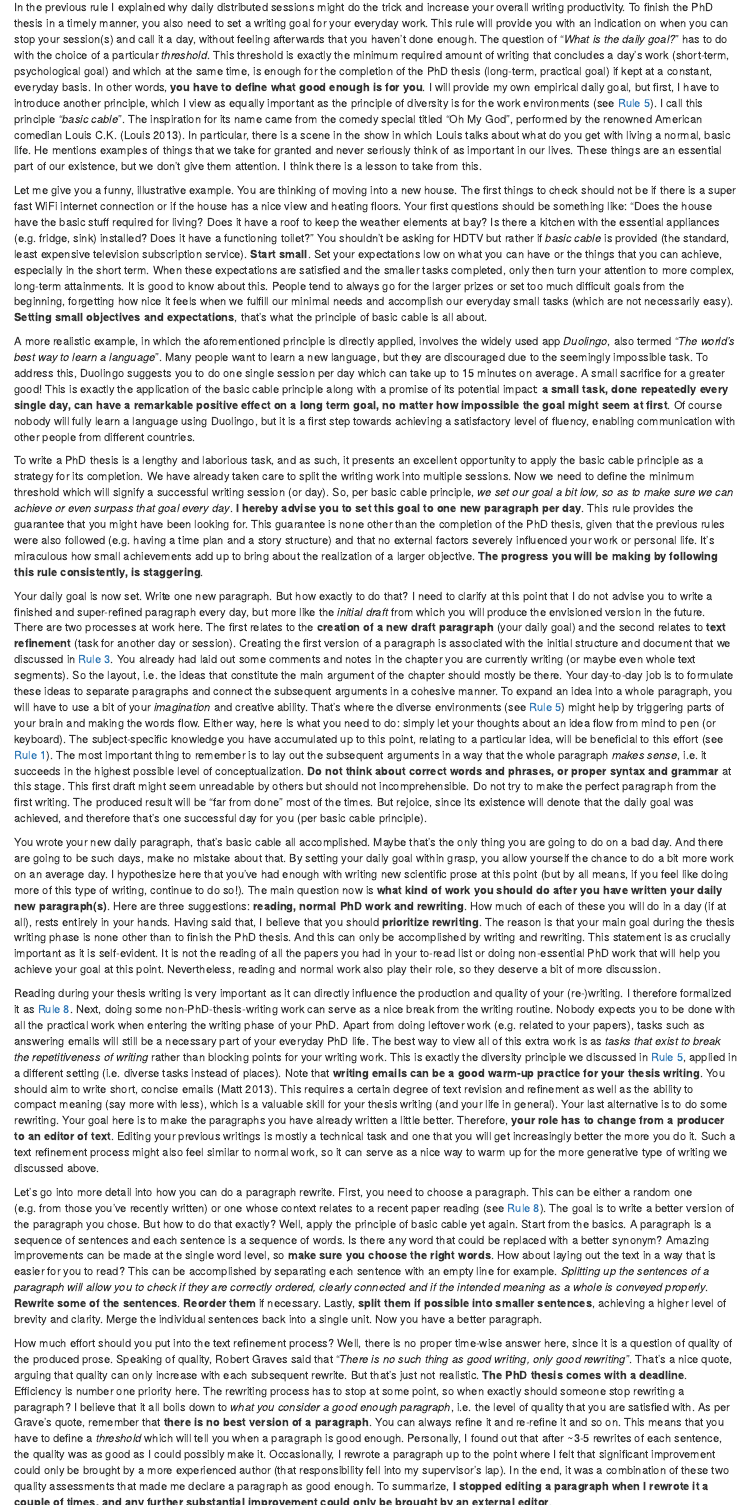
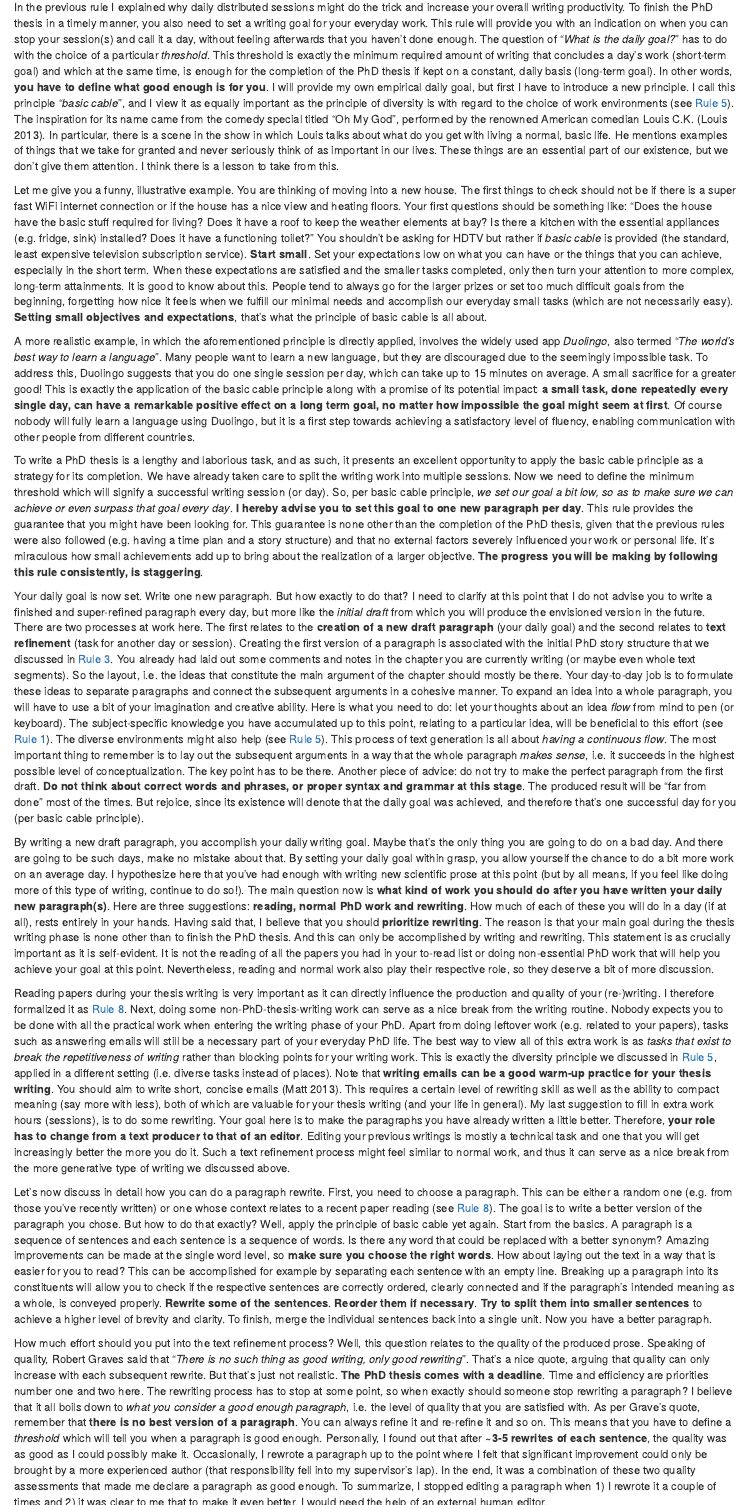
Before and after one commit to bblodfon/phd-rules, an R Markdown document (during_7.Rmd): the page in a window 1100 px wide, from 60 px down, and a second part further down, joined at a grey line. Rendered offline with R 4.5, knitr and Pandoc, with nearby package versions; drawn as R Markdown's standard HTML page in place of the format the file asks for.

Commit message:
refine text

```diff
--- a/during_7.Rmd
+++ b/during_7.Rmd
@@ -5,10 +5,10 @@
 To finish the PhD thesis in a timely manner, you also need to set a writing goal for your everyday work.
 This rule will provide you with an indication on when you can stop your session(s) and call it a day, without feeling afterwards that you haven't done enough.
 The question of "*What is the daily goal?*" has to do with the choice of a particular *threshold*.
-This threshold is exactly the minimum required amount of writing that concludes a day's work (short-term, psychological goal) and which at the same time, is enough for the completion of the PhD thesis (long-term, practical goal) if kept at a constant, everyday basis.
+This threshold is exactly the minimum required amount of writing that concludes a day's work (short-term goal) and which at the same time, is enough for the completion of the PhD thesis if kept on a constant, daily basis (long-term goal).
 In other words, **you have to define what good enough is for you**.
-I will provide my own empirical daily goal, but first, I have to introduce another principle, which I view as equally important as the principle of diversity is for the work environments (see [Rule 5](#rule5)).
-I call this principle "*basic cable*".
+I will provide my own empirical daily goal, but first I have to introduce a new principle.
+I call this principle "*basic cable*", and I view it as equally important as the principle of diversity is with regard to the choice of work environments (see [Rule 5](#rule5)).
 The inspiration for its name came from the comedy special titled "Oh My God", performed by the renowned American comedian Louis C.K. [@BasicCable-LCK].
 In particular, there is a scene in the show in which Louis talks about what do you get with living a normal, basic life.
 He mentions examples of things that we take for granted and never seriously think of as important in our lives.
@@ -36,7 +36,7 @@
 :::{.indent}
 A more realistic example, in which the aforementioned principle is directly applied, involves the widely used app *Duolingo*, also termed "*The world's best way to learn a language*".
 Many people want to learn a new language, but they are discouraged due to the seemingly impossible task.
-To address this, Duolingo suggests you to do one single session per day which can take up to 15 minutes on average.
+To address this, Duolingo suggests that you do one single session per day, which can take up to 15 minutes on average.
 A small sacrifice for a greater good!
 This is exactly the application of the basic cable principle along with a promise of its potential impact: **a small task, done repeatedly every single day, can have a remarkable positive effect on a long term goal, no matter how impossible the goal might seem at first**.
 Of course nobody will fully learn a language using Duolingo, but it is a first step towards achieving a satisfactory level of fluency, enabling communication with other people from different countries.
@@ -61,24 +61,25 @@
 I need to clarify at this point that I do not advise you to write a finished and super-refined paragraph every day, but more like the *initial draft* from which you will produce the envisioned version in the future.
 There are two processes at work here.
 The first relates to the **creation of a new draft paragraph** (your daily goal) and the second relates to **text refinement** (task for another day or session).
-Creating the first version of a paragraph is associated with the initial structure and document that we discussed in [Rule 3](#rule3).
+Creating the first version of a paragraph is associated with the initial PhD story structure that we discussed in [Rule 3](#rule3).
 You already had laid out some comments and notes in the chapter you are currently writing (or maybe even whole text segments).
 So the layout, i.e. the ideas that constitute the main argument of the chapter should mostly be there.
 Your day-to-day job is to formulate these ideas to separate paragraphs and connect the subsequent arguments in a cohesive manner.
-To expand an idea into a whole paragraph, you will have to use a bit of your *imagination* and creative ability.
-That's where the diverse environments (see [Rule 5](#rule5)) might help by triggering parts of your brain and making the words flow.
-Either way, here is what you need to do: simply let your thoughts about an idea flow from mind to pen (or keyboard).
+To expand an idea into a whole paragraph, you will have to use a bit of your imagination and creative ability.
+Here is what you need to do: let your thoughts about an idea *flow* from mind to pen (or keyboard).
 The subject-specific knowledge you have accumulated up to this point, relating to a particular idea, will be beneficial to this effort (see [Rule 1](#rule1)).
+The diverse environments might also help (see [Rule 5](#rule5)).
+This process of text generation is all about *having a continuous flow*.
 The most important thing to remember is to lay out the subsequent arguments in a way that the whole paragraph *makes sense*, i.e. it succeeds in the highest possible level of conceptualization.
-**Do not think about correct words and phrases, or proper syntax and grammar** at this stage.
-This first draft might seem unreadable by others but should not incomprehensible.
-Do not try to make the perfect paragraph from the first writing.
+The key point has to be there.
+Another piece of advice: do not try to make the perfect paragraph from the first draft.
+**Do not think about correct words and phrases, or proper syntax and grammar at this stage**.
 The produced result will be "far from done" most of the times.
 But rejoice, since its existence will denote that the daily goal was achieved, and therefore that's one successful day for you (per basic cable principle).
 :::
 
 :::{.indent}
-You wrote your new daily paragraph, that's basic cable all accomplished.
+By writing a new draft paragraph, you accomplish your daily writing goal.
 Maybe that's the only thing you are going to do on a bad day.
 And there are going to be such days, make no mistake about that.
 By setting your daily goal within grasp, you allow yourself the chance to do a bit more work on an average day.
@@ -91,11 +92,11 @@
 And this can only be accomplished by writing and rewriting.
 This statement is as crucially important as it is self-evident.
 It is not the reading of all the papers you had in your to-read list or doing non-essential PhD work that will help you achieve your goal at this point.
-Nevertheless, reading and normal work also play their role, so they deserve a bit of more discussion.
+Nevertheless, reading and normal work also play their respective role, so they deserve a bit of more discussion.
 :::
 
 :::{.indent}
-Reading during your thesis writing is very important as it can directly influence the production and quality of your (re-)writing.
+Reading papers during your thesis writing is very important as it can directly influence the production and quality of your (re-)writing.
 I therefore formalized it as [Rule 8](#rule8).
 Next, doing some non-PhD-thesis-writing work can serve as a nice break from the writing routine.
 Nobody expects you to be done with all the practical work when entering the writing phase of your PhD.
@@ -104,16 +105,16 @@
 This is exactly the diversity principle we discussed in [Rule 5](#rule5), applied in a different setting (i.e. diverse tasks instead of places).
 Note that **writing emails can be a good warm-up practice for your thesis writing**.
 You should aim to write short, concise emails [@email-MattMight].
-This requires a certain degree of text revision and refinement as well as the ability to compact meaning (say more with less), which is a valuable skill for your thesis writing (and your life in general).
-Your last alternative is to do some rewriting.
+This requires a certain level of rewriting skill as well as the ability to compact meaning (say more with less), both of which are valuable for your thesis writing (and your life in general).
+My last suggestion to fill in extra work hours (sessions), is to do some rewriting.
 Your goal here is to make the paragraphs you have already written a little better.
-Therefore, **your role has to change from a producer to an editor of text**.
+Therefore, **your role has to change from a text producer to that of an editor**.
 Editing your previous writings is mostly a technical task and one that you will get increasingly better the more you do it.
-Such a text refinement process might also feel similar to normal work, so it can serve as a nice way to warm up for the more generative type of writing we discussed above.
+Such a text refinement process might feel similar to normal work, and thus it can serve as a nice break from the more generative type of writing we discussed above.
 :::
 
 :::{.indent}
-Let's go into more detail into how you can do a paragraph rewrite.
+Let's now discuss in detail how you can do a paragraph rewrite.
 First, you need to choose a paragraph.
 This can be either a random one (e.g. from those you've recently written) or one whose context relates to a recent paper reading (see [Rule 8](#rule8)).
 The goal is to write a better version of the paragraph you chose.
@@ -124,34 +125,34 @@
 Is there any word that could be replaced with a better synonym?
 Amazing improvements can be made at the single word level, so **make sure you choose the right words**.
 How about laying out the text in a way that is easier for you to read?
-This can be accomplished by separating each sentence with an empty line for example.
-*Splitting up the sentences of a paragraph will allow you to check if they are correctly ordered, clearly connected and if the intended meaning as a whole is conveyed properly*.
+This can be accomplished for example by separating each sentence with an empty line.
+Breaking up a paragraph into its constituents will allow you to check if the respective sentences are correctly ordered, clearly connected and if the paragraph's intended meaning as a whole, is conveyed properly.
 **Rewrite some of the sentences**.
-**Reorder them** if necessary.
-Lastly, **split them if possible into smaller sentences**, achieving a higher level of brevity and clarity.
-Merge the individual sentences back into a single unit.
+**Reorder them if necessary**.
+**Try to split them into smaller sentences** to achieve a higher level of brevity and clarity.
+To finish, merge the individual sentences back into a single unit.
 Now you have a better paragraph.
 :::
 
 :::{.indent}
 How much effort should you put into the text refinement process?
-Well, there is no proper time-wise answer here, since it is a question of quality of the produced prose.
+Well, this question relates to the quality of the produced prose.
 Speaking of quality, Robert Graves said that "*There is no such thing as good writing, only good rewriting*".
 That's a nice quote, arguing that quality can only increase with each subsequent rewrite.
 But that's just not realistic.
 **The PhD thesis comes with a deadline**.
-Efficiency is number one priority here.
+Time and efficiency are priorities number one and two here.
 The rewriting process has to stop at some point, so when exactly should someone stop rewriting a paragraph?
 I believe that it all boils down to *what you consider a good enough paragraph*, i.e. the level of quality that you are satisfied with.
 As per Grave's quote, remember that **there is no best version of a paragraph**.
 You can always refine it and re-refine it and so on.
 This means that you have to define a *threshold* which will tell you when a paragraph is good enough.
-Personally, I found out that after ~3-5 rewrites of each sentence, the quality was as good as I could possibly make it.
+Personally, I found out that after **~3-5 rewrites of each sentence**, the quality was as good as I could possibly make it.
 Occasionally, I rewrote a paragraph up to the point where I felt that significant improvement could only be brought by a more experienced author (that responsibility fell into my supervisor's lap).
 In the end, it was a combination of these two quality assessments that made me declare a paragraph as good enough.
-To summarize, **I stopped editing a paragraph when I rewrote it a couple of times, and any further substantial improvement could only be brought by an external editor**.
+To summarize, I stopped editing a paragraph when 1) I rewrote it a couple of times and 2) it was clear to me that to make it even better, I would need the help of an external human editor.
 :::
 
 :::{.quote}
-Aim to write at least one new paragraph per day and if time allows, prioritize the refinement of your previous writings.
+Aim to write at least one new paragraph per day and if circumstances allow, do some rewriting as well.
 :::
```
